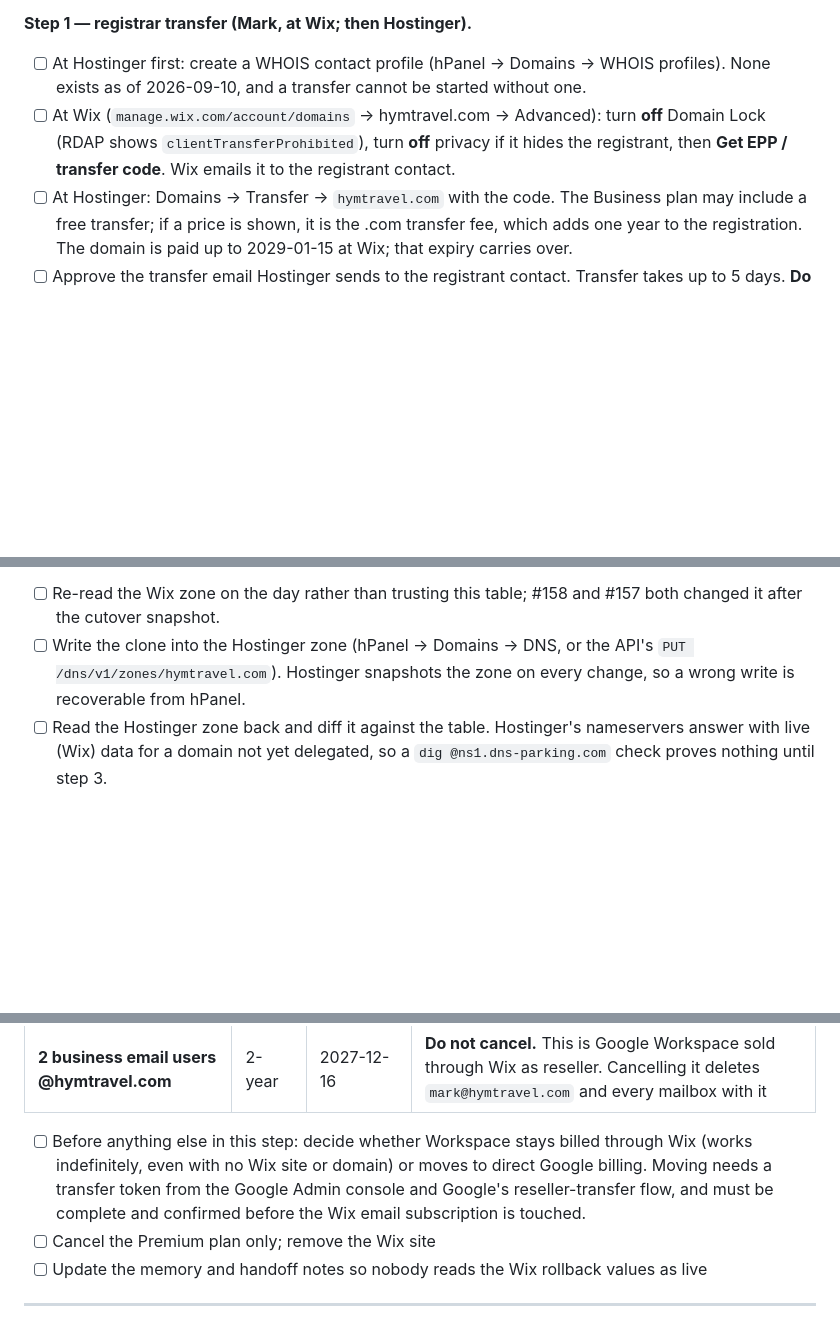
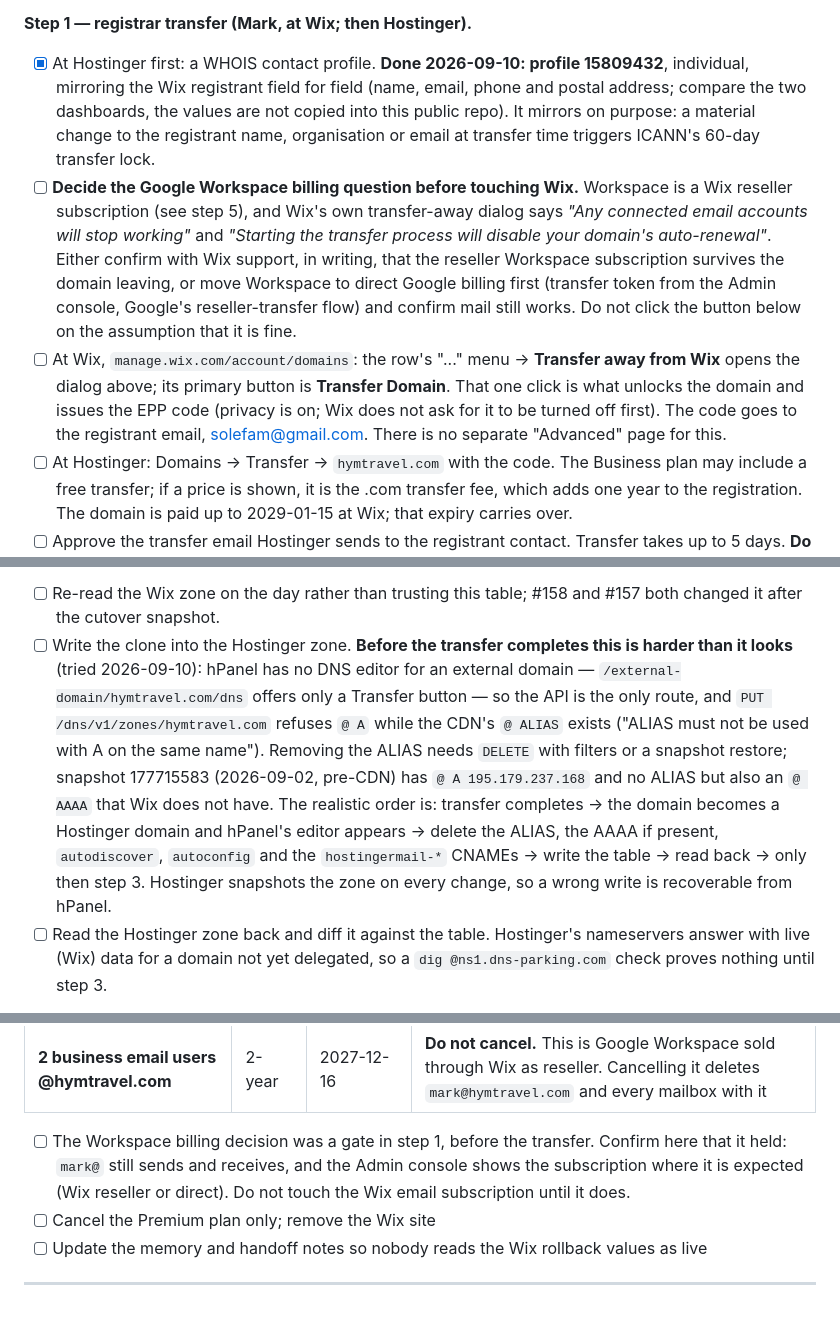
Before and after one commit to soleman23/hymt, a Markdown page: docs/seo/LAUNCH-RUNBOOK.md, 3 parts joined by grey strips. Rendered like a GitHub page; blank space fills up the shorter version.

Commit message:
Record what the transfer prep actually found: profile done, email gate first
Runbook 4.7 after trying the steps on 2026-09-10.

Step 1: the Hostinger WHOIS profile exists (15809432), mirroring the Wix
registrant field for field so the transfer is not a registrant change. The
Wix flow is one button, "Transfer Domain", on a dialog that warns "Any
connected email accounts will stop working" and that auto-renewal is
disabled. Workspace is billed through Wix, so the billing decision moves
from step 5 to a gate in front of that button; step 5 now only confirms it
held.

Step 2: hPanel has no DNS editor for an external domain, the API refuses an
apex A while the CDN's ALIAS exists, and the pre-CDN snapshot carries an
AAAA Wix does not have. So the zone is staged after the transfer completes
and before delegation, when the editor appears.

Refs #160

Co-Authored-By: Claude Fable 5.1 <noreply@anthropic.com>

```diff
--- a/docs/seo/LAUNCH-RUNBOOK.md
+++ b/docs/seo/LAUNCH-RUNBOOK.md
@@ -469,13 +469,27 @@ domain keeps resolving from the Wix zone throughout it. Tracked as #160.
 
 **Step 1 — registrar transfer (Mark, at Wix; then Hostinger).**
 
-- [ ] At Hostinger first: create a WHOIS contact profile (hPanel → Domains →
-      WHOIS profiles). None exists as of 2026-09-10, and a transfer cannot be
-      started without one.
-- [ ] At Wix (`manage.wix.com/account/domains` → hymtravel.com → Advanced):
-      turn **off** Domain Lock (RDAP shows `clientTransferProhibited`), turn
-      **off** privacy if it hides the registrant, then **Get EPP / transfer
-      code**. Wix emails it to the registrant contact.
+- [x] At Hostinger first: a WHOIS contact profile. **Done 2026-09-10: profile
+      15809432**, individual, mirroring the Wix registrant field for field
+      (name, email, phone and postal address; compare the two dashboards, the
+      values are not copied into this public repo). It mirrors on purpose: a
+      material change to the registrant name, organisation or email at
+      transfer time triggers ICANN's 60-day transfer lock.
+- [ ] **Decide the Google Workspace billing question before touching Wix.**
+      Workspace is a Wix reseller subscription (see step 5), and Wix's own
+      transfer-away dialog says *"Any connected email accounts will stop
+      working"* and *"Starting the transfer process will disable your domain's
+      auto-renewal"*. Either confirm with Wix support, in writing, that the
+      reseller Workspace subscription survives the domain leaving, or move
+      Workspace to direct Google billing first (transfer token from the Admin
+      console, Google's reseller-transfer flow) and confirm mail still works.
+      Do not click the button below on the assumption that it is fine.
+- [ ] At Wix, `manage.wix.com/account/domains`: the row's "..." menu →
+      **Transfer away from Wix** opens the dialog above; its primary button
+      is **Transfer Domain**. That one click is what unlocks the domain and
+      issues the EPP code (privacy is on; Wix does not ask for it to be turned
+      off first). The code goes to the registrant email, solefam@gmail.com.
+      There is no separate "Advanced" page for this.
 - [ ] At Hostinger: Domains → Transfer → `hymtravel.com` with the code. The
       Business plan may include a free transfer; if a price is shown, it is the
       .com transfer fee, which adds one year to the registration. The domain
@@ -521,9 +535,20 @@ issues (#95, #107) and must not ride along with the DNS move.
 
 - [ ] Re-read the Wix zone on the day rather than trusting this table; #158
       and #157 both changed it after the cutover snapshot.
-- [ ] Write the clone into the Hostinger zone (hPanel → Domains → DNS, or the
-      API's `PUT /dns/v1/zones/hymtravel.com`). Hostinger snapshots the zone on
-      every change, so a wrong write is recoverable from hPanel.
+- [ ] Write the clone into the Hostinger zone. **Before the transfer
+      completes this is harder than it looks** (tried 2026-09-10): hPanel has
+      no DNS editor for an external domain — `/external-domain/hymtravel.com/dns`
+      offers only a Transfer button — so the API is the only route, and
+      `PUT /dns/v1/zones/hymtravel.com` refuses `@ A` while the CDN's `@ ALIAS`
+      exists ("ALIAS must not be used with A on the same name"). Removing the
+      ALIAS needs `DELETE` with filters or a snapshot restore; snapshot
+      177715583 (2026-09-02, pre-CDN) has `@ A 195.179.237.168` and no ALIAS
+      but also an `@ AAAA` that Wix does not have. The realistic order is:
+      transfer completes → the domain becomes a Hostinger domain and hPanel's
+      editor appears → delete the ALIAS, the AAAA if present, `autodiscover`,
+      `autoconfig` and the `hostingermail-*` CNAMEs → write the table →
+      read back → only then step 3. Hostinger snapshots the zone on every
+      change, so a wrong write is recoverable from hPanel.
 - [ ] Read the Hostinger zone back and diff it against the table. Hostinger's
       nameservers answer with live (Wix) data for a domain not yet delegated,
       so a `dig @ns1.dns-parking.com` check proves nothing until step 3.
@@ -558,11 +583,10 @@ The Wix account holds three subscriptions (read 2026-09-10 at
 | Domain `hymtravel.com` | 3-year | 2028-12-16 | Nothing. The transfer in step 1 moves it; Wix keeps the money already paid |
 | **2 business email users @hymtravel.com** | 2-year | 2027-12-16 | **Do not cancel.** This is Google Workspace sold through Wix as reseller. Cancelling it deletes `mark@hymtravel.com` and every mailbox with it |
 
-- [ ] Before anything else in this step: decide whether Workspace stays billed
-      through Wix (works indefinitely, even with no Wix site or domain) or
-      moves to direct Google billing. Moving needs a transfer token from the
-      Google Admin console and Google's reseller-transfer flow, and must be
-      complete and confirmed before the Wix email subscription is touched.
+- [ ] The Workspace billing decision was a gate in step 1, before the transfer.
+      Confirm here that it held: `mark@` still sends and receives, and the
+      Admin console shows the subscription where it is expected (Wix reseller
+      or direct). Do not touch the Wix email subscription until it does.
 - [ ] Cancel the Premium plan only; remove the Wix site
 - [ ] Update the memory and handoff notes so nobody reads the Wix rollback
       values as live
```
